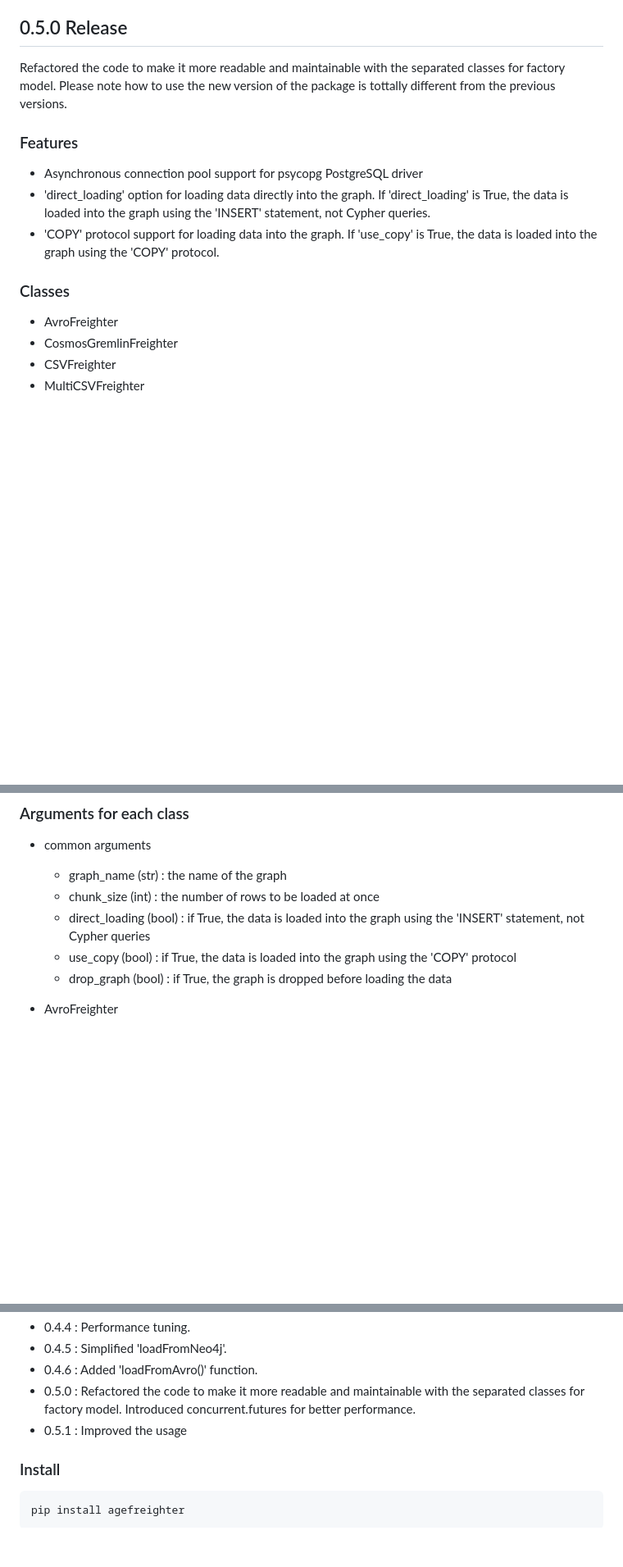
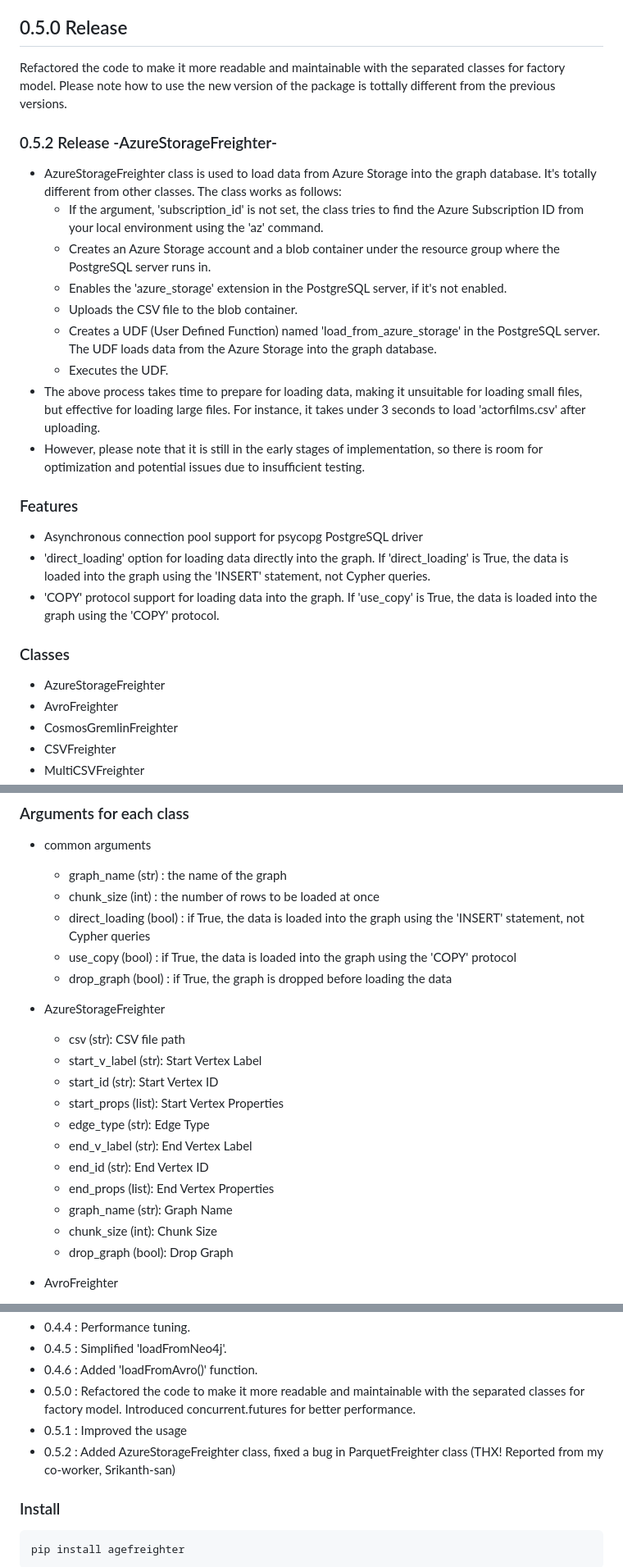
Before and after one commit to rioriost/agefreighter, a Markdown page: README.md, 3 parts joined by grey strips. Shown at 82% size. GitHub-like rendering; blank space fills up the shorter version.

```diff
--- a/README.md
+++ b/README.md
@@ -12,12 +12,24 @@ a Python package that helps you to create a graph database using Azure Database
 Refactored the code to make it more readable and maintainable with the separated classes for factory model.
 Please note how to use the new version of the package is tottally different from the previous versions.
 
+### 0.5.2 Release -AzureStorageFreighter-
+* AzureStorageFreighter class is used to load data from Azure Storage into the graph database. It's totally different from other classes. The class works as follows:
+  * If the argument, 'subscription_id' is not set, the class tries to find the Azure Subscription ID from your local environment using the 'az' command.
+  * Creates an Azure Storage account and a blob container under the resource group where the PostgreSQL server runs in.
+  * Enables the 'azure_storage' extension in the PostgreSQL server, if it's not enabled.
+  * Uploads the CSV file to the blob container.
+  * Creates a UDF (User Defined Function) named 'load_from_azure_storage' in the PostgreSQL server. The UDF loads data from the Azure Storage into the graph database.
+  * Executes the UDF.
+* The above process takes time to prepare for loading data, making it unsuitable for loading small files, but effective for loading large files. For instance, it takes under 3 seconds to load 'actorfilms.csv' after uploading.
+* However, please note that it is still in the early stages of implementation, so there is room for optimization and potential issues due to insufficient testing.
+
 ### Features
 * Asynchronous connection pool support for psycopg PostgreSQL driver
 * 'direct_loading' option for loading data directly into the graph. If 'direct_loading' is True, the data is loaded into the graph using the 'INSERT' statement, not Cypher queries.
 * 'COPY' protocol support for loading data into the graph. If 'use_copy' is True, the data is loaded into the graph using the 'COPY' protocol.
 
 ### Classes
+* AzureStorageFreighter
 * AvroFreighter
 * CosmosGremlinFreighter
 * CSVFreighter
@@ -37,6 +49,19 @@ All the classes have the same load() method. The method loads data into the grap
   * direct_loading (bool) : if True, the data is loaded into the graph using the 'INSERT' statement, not Cypher queries
   * use_copy (bool) : if True, the data is loaded into the graph using the 'COPY' protocol
   * drop_graph (bool) : if True, the graph is dropped before loading the data
+
+* AzureStorageFreighter
+  * csv (str): CSV file path
+  * start_v_label (str): Start Vertex Label
+  * start_id (str): Start Vertex ID
+  * start_props (list): Start Vertex Properties
+  * edge_type (str): Edge Type
+  * end_v_label (str): End Vertex Label
+  * end_id (str): End Vertex ID
+  * end_props (list): End Vertex Properties
+  * graph_name (str): Graph Name
+  * chunk_size (int): Chunk Size
+  * drop_graph (bool): Drop Graph
 
 * AvroFreighter
   * source_avro (str): The path to the Avro file.
@@ -107,6 +132,7 @@ All the classes have the same load() method. The method loads data into the grap
 * 0.4.6 : Added 'loadFromAvro()' function.
 * 0.5.0 : Refactored the code to make it more readable and maintainable with the separated classes for factory model. Introduced concurrent.futures for better performance.
 * 0.5.1 : Improved the usage
+* 0.5.2 : Added AzureStorageFreighter class, fixed a bug in ParquetFreighter class (THX! Reported from my co-worker, Srikanth-san)
 
 ### Install
 
```
